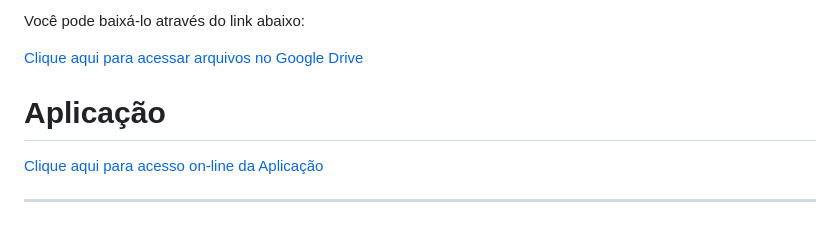
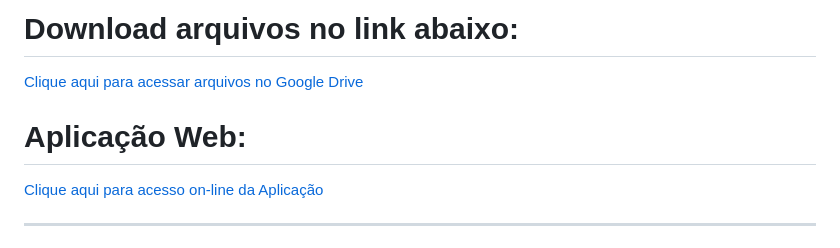
Before and after one commit to Priscilaleylianne/Projeto_MelodIA_Sistema_de_Reonhecimento_de_Aves_por_Sons, a Markdown page: README.md, the part around the change printed below. Drawn GitHub-style.

Commit message:
Revise download and application sections in README
Updated README to improve clarity and formatting.

```diff
--- a/README.md
+++ b/README.md
@@ -11,9 +10,9 @@ Devido ao seu tamanho final superior 100 MB, ele não pôde ser hospedado direta
 
-Você pode baixá-lo através do link abaixo:
+# Download arquivos no link abaixo:
 
 [Clique aqui para acessar arquivos no Google Drive](https://drive.google.com/drive/folders/1zthTp8BoSVZsOonrc9ZSqdFkkdAtFTQr?usp=sharing)
 
-# Aplicação
+# Aplicação Web:
 [Clique aqui para acesso on-line da Aplicação](https://melod-ia.interativoti.app/)
 
 ---
```
Also changed, not shown: other parts of README.md (+0 -1 lines).
